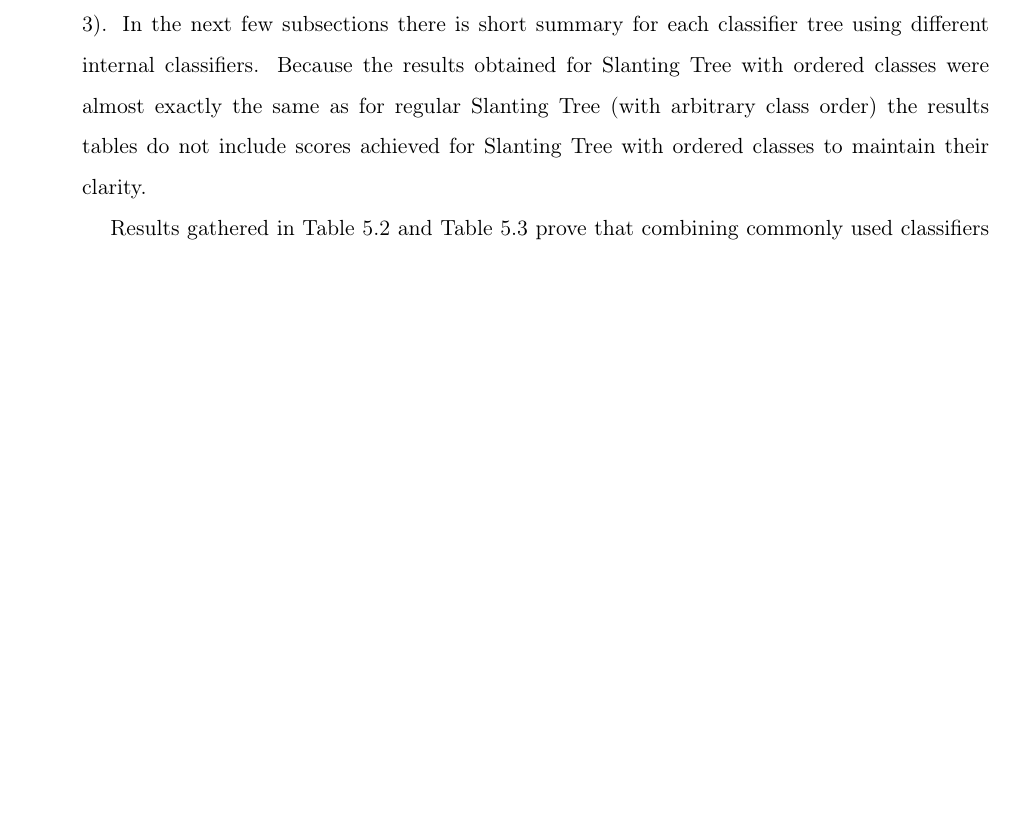
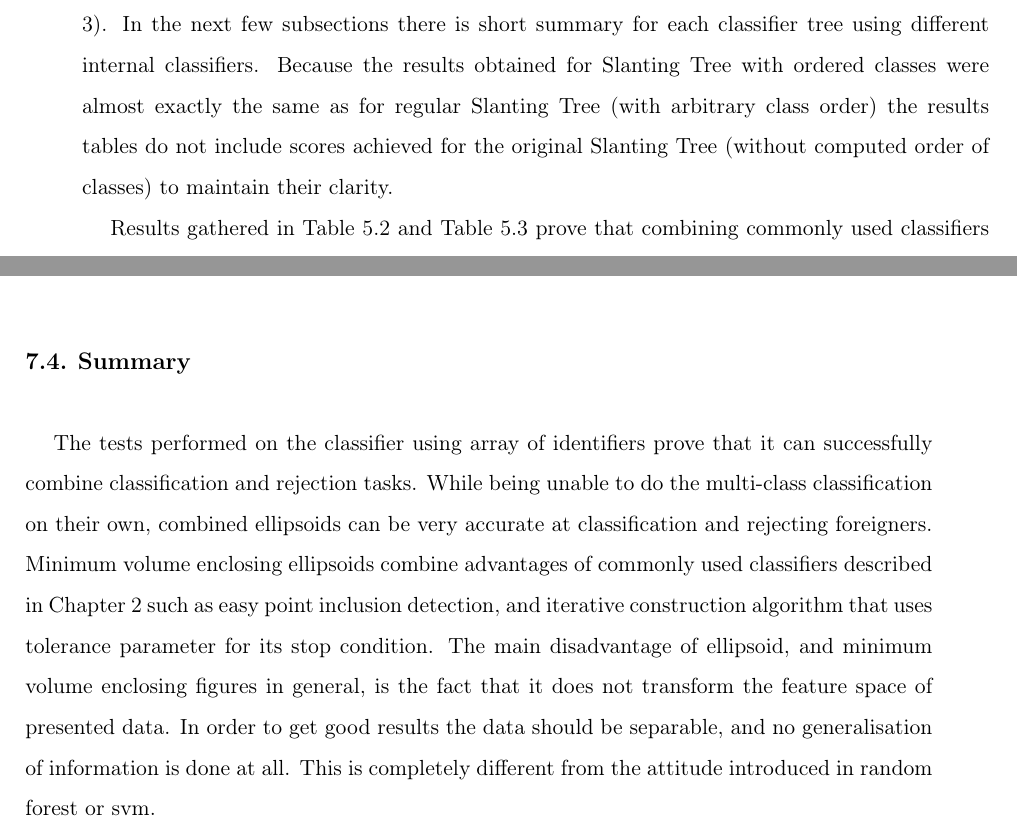
Before and after one commit to Waszker/MasterDegree, a LaTeX thesis (Documentation/masterdegreethesis.tex, which reads Documentation/Chapters/ClassifierTrees.tex, Documentation/Chapters/GeometricalClassifiers.tex): part of page 33 of 46 before the commit and two parts of pages 33 and 44 of 46 after it, the two joined at a grey line, cut so that both start at the same text, the shorter picture padded with empty space. Compiled offline with pdfLaTeX.

Commit message:
Additional changes to document

```diff
--- a/Documentation/Chapters/ClassifierTrees.tex
+++ b/Documentation/Chapters/ClassifierTrees.tex
@@ -120,7 +120,7 @@ Described in this chapter classifier trees were tested with various common class
 Every common classifier that was used by any of tree nodes was tested with different parameters. SVM had its C, gamma and kernel options adjusted (see Chapter \ref{common_classifiers} for every parameter explanation). Values were as follows \[ C: [ 1, 2, 4, 8, 16 ] \] \[ gamma: [ 2^{-1}, 2^{-2}, 2^{-3}, 2^{-4} ] \]  \[ kernel: [ rbf, poly ] \]
 Adjustments for kNN were made for only one parameter, using euclidean metrics \[ n\_neighbors: [ 3, 5, 7, 10 ] \]
 Random forests also had modifications applied to one parameter \[ n\_estimators: [ 30, 50, 100, 150 ] \]
-When evaluating results quality evaluation measurements were taken into account (see Chapter \ref{quality_measures}). In the next few subsections there is short summary for each classifier tree using different internal classifiers. Because the results obtained for Slanting Tree with ordered classes were almost exactly the same as for regular Slanting Tree (with arbitrary class order) the results tables do not include scores achieved for Slanting Tree with ordered classes to maintain their clarity.
+When evaluating results quality evaluation measurements were taken into account (see Chapter \ref{quality_measures}). In the next few subsections there is short summary for each classifier tree using different internal classifiers. Because the results obtained for Slanting Tree with ordered classes were almost exactly the same as for regular Slanting Tree (with arbitrary class order) the results tables do not include scores achieved for the original Slanting Tree (without computed order of classes) to maintain their clarity.
 
 \begin{table}[htp]
 	\centering
--- a/Documentation/Chapters/GeometricalClassifiers.tex
+++ b/Documentation/Chapters/GeometricalClassifiers.tex
@@ -58,3 +61,7 @@ The tests were performed and their results were stored in the same manner as in
 \end{table}
 
 Although it may seem that the ellipsoids are superior to other classifiers presented and used in this paper it is worth noting that the tests were performed on only one dataset. Geometric classifiers that work on raw data, without introducing any changes to feature values given during training don't work well in situations when class elements overlap. SVM, random forest, etc. which should be used in such cases have the advantage over simple classifiers like kNN or arrays of minimum volume enclosing figures, because they change the way features are interpreted. For example, SVM increases dimensionality by using kernel function to introduce such feature-space representation in which two different classes are easily separated by a hyperplane.
+
+\section{Summary}
+
+The tests performed on the classifier using array of identifiers prove that it can successfully combine classification and rejection tasks. While being unable to do the multi-class classification on their own, combined ellipsoids can be very accurate at classification and rejecting foreigners. Minimum volume enclosing ellipsoids combine advantages of commonly used classifiers described in Chapter \ref{common_classifiers} such as easy point inclusion detection, and iterative construction algorithm that uses tolerance parameter for its stop condition. The main disadvantage of ellipsoid, and minimum volume enclosing figures in general, is the fact that it does not transform the feature space of presented data. In order to get good results the data should be separable, and no generalisation of information is done at all. This is completely different from the attitude introduced in random forest or svm.
```
Also changed, not shown: Documentation/Chapters/Chapter1.tex (+1 -1 lines), Documentation/masterdegreethesis.pdf, Documentation/Chapters/GeometricalClassifiers.tex (7 more changed lines).
